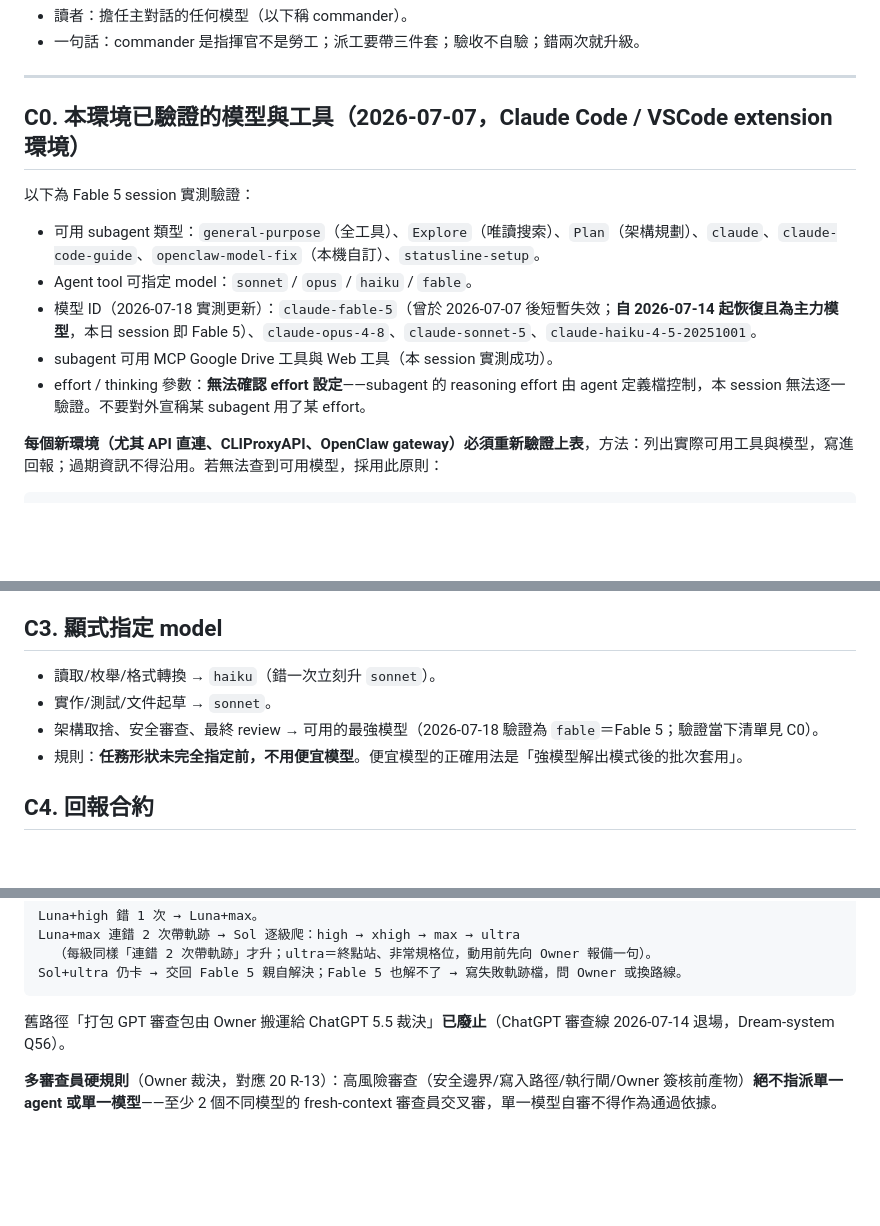
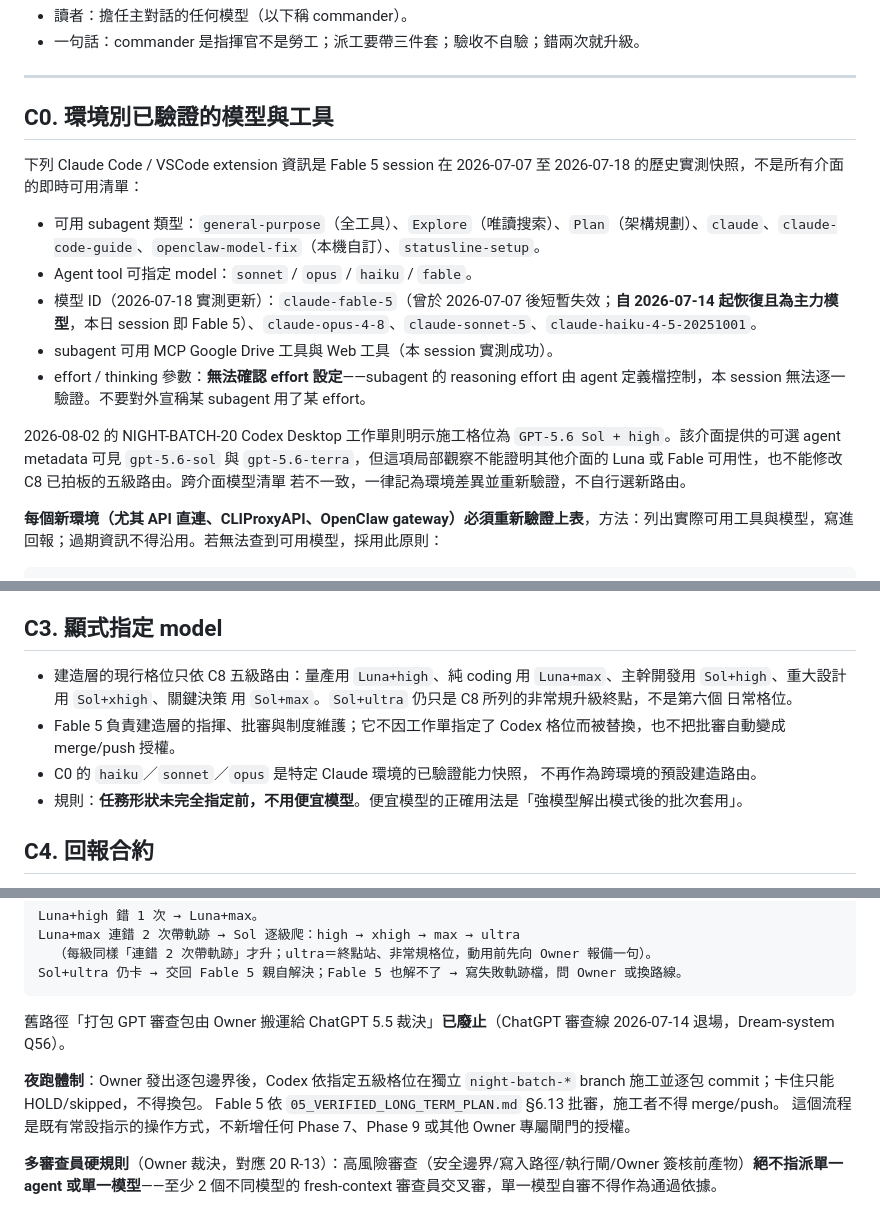
Before and after one commit to pikainjapan0003/hermes-openclaw-adapter, a Markdown page: docs/agent_operating_system/10_MODEL_ORCHESTRATION.md, 3 parts joined by grey strips. GitHub-like rendering; blank space fills up the shorter version.

Commit message:
night-batch-20-pkg15-model-orchestration-recheck

```diff
--- a/docs/agent_operating_system/10_MODEL_ORCHESTRATION.md
+++ b/docs/agent_operating_system/10_MODEL_ORCHESTRATION.md
@@ -5,15 +5,22 @@
 
 ---
 
-## C0. 本環境已驗證的模型與工具（2026-07-07，Claude Code / VSCode extension 環境）
+## C0. 環境別已驗證的模型與工具
 
-以下為 Fable 5 session 實測驗證：
+下列 Claude Code / VSCode extension 資訊是 Fable 5 session 在
+2026-07-07 至 2026-07-18 的歷史實測快照，不是所有介面的即時可用清單：
 
 - 可用 subagent 類型：`general-purpose`（全工具）、`Explore`（唯讀搜索）、`Plan`（架構規劃）、`claude`、`claude-code-guide`、`openclaw-model-fix`（本機自訂）、`statusline-setup`。
 - Agent tool 可指定 model：`sonnet` / `opus` / `haiku` / `fable`。
 - 模型 ID（2026-07-18 實測更新）：`claude-fable-5`（曾於 2026-07-07 後短暫失效；**自 2026-07-14 起恢復且為主力模型**，本日 session 即 Fable 5）、`claude-opus-4-8`、`claude-sonnet-5`、`claude-haiku-4-5-20251001`。
 - subagent 可用 MCP Google Drive 工具與 Web 工具（本 session 實測成功）。
 - effort / thinking 參數：**無法確認 effort 設定**——subagent 的 reasoning effort 由 agent 定義檔控制，本 session 無法逐一驗證。不要對外宣稱某 subagent 用了某 effort。
+
+2026-08-02 的 NIGHT-BATCH-20 Codex Desktop 工作單則明示施工格位為
+`GPT-5.6 Sol + high`。該介面提供的可選 agent metadata 可見
+`gpt-5.6-sol` 與 `gpt-5.6-terra`，但這項局部觀察不能證明其他介面的
+Luna 或 Fable 可用性，也不能修改 C8 已拍板的五級路由。跨介面模型清單
+若不一致，一律記為環境差異並重新驗證，不自行選新路由。
 
 **每個新環境（尤其 API 直連、CLIProxyAPI、OpenClaw gateway）必須重新驗證上表**，方法：列出實際可用工具與模型，寫進回報；過期資訊不得沿用。若無法查到可用模型，採用此原則：
 
@@ -46,9 +53,14 @@ Use cheaper model only after task shape is fully specified.
 
 ## C3. 顯式指定 model
 
-- 讀取/枚舉/格式轉換 → `haiku`（錯一次立刻升 `sonnet`）。
-- 實作/測試/文件起草 → `sonnet`。
-- 架構取捨、安全審查、最終 review → 可用的最強模型（2026-07-18 驗證為 `fable`＝Fable 5；驗證當下清單見 C0）。
+- 建造層的現行格位只依 C8 五級路由：量產用 `Luna+high`、純 coding 用
+  `Luna+max`、主幹開發用 `Sol+high`、重大設計用 `Sol+xhigh`、關鍵決策
+  用 `Sol+max`。`Sol+ultra` 仍只是 C8 所列的非常規升級終點，不是第六個
+  日常格位。
+- Fable 5 負責建造層的指揮、批審與制度維護；它不因工作單指定了 Codex
+  格位而被替換，也不把批審自動變成 merge/push 授權。
+- C0 的 `haiku`／`sonnet`／`opus` 是特定 Claude 環境的已驗證能力快照，
+  不再作為跨環境的預設建造路由。
 - 規則：**任務形狀未完全指定前，不用便宜模型**。便宜模型的正確用法是「強模型解出模式後的批次套用」。
 
 ## C4. 回報合約
@@ -118,4 +130,10 @@ Sol+ultra 仍卡 → 交回 Fable 5 親自解決；Fable 5 也解不了 → 寫
 
 舊路徑「打包 GPT 審查包由 Owner 搬運給 ChatGPT 5.5 裁決」**已廢止**（ChatGPT 審查線 2026-07-14 退場，Dream-system Q56）。
 
+**夜跑體制**：Owner 發出逐包邊界後，Codex 依指定五級格位在獨立
+`night-batch-*` branch 施工並逐包 commit；卡住只能 HOLD/skipped，不得換包。
+Fable 5 依 `05_VERIFIED_LONG_TERM_PLAN.md` §6.13 批審，施工者不得 merge/push。
+這個流程是既有常設指示的操作方式，不新增任何 Phase 7、Phase 9 或其他
+Owner 專屬閘門的授權。
+
 **多審查員硬規則**（Owner 裁決，對應 20 R-13）：高風險審查（安全邊界/寫入路徑/執行閘/Owner 簽核前產物）**絕不指派單一 agent 或單一模型**——至少 2 個不同模型的 fresh-context 審查員交叉審，單一模型自審不得作為通過依據。
```
